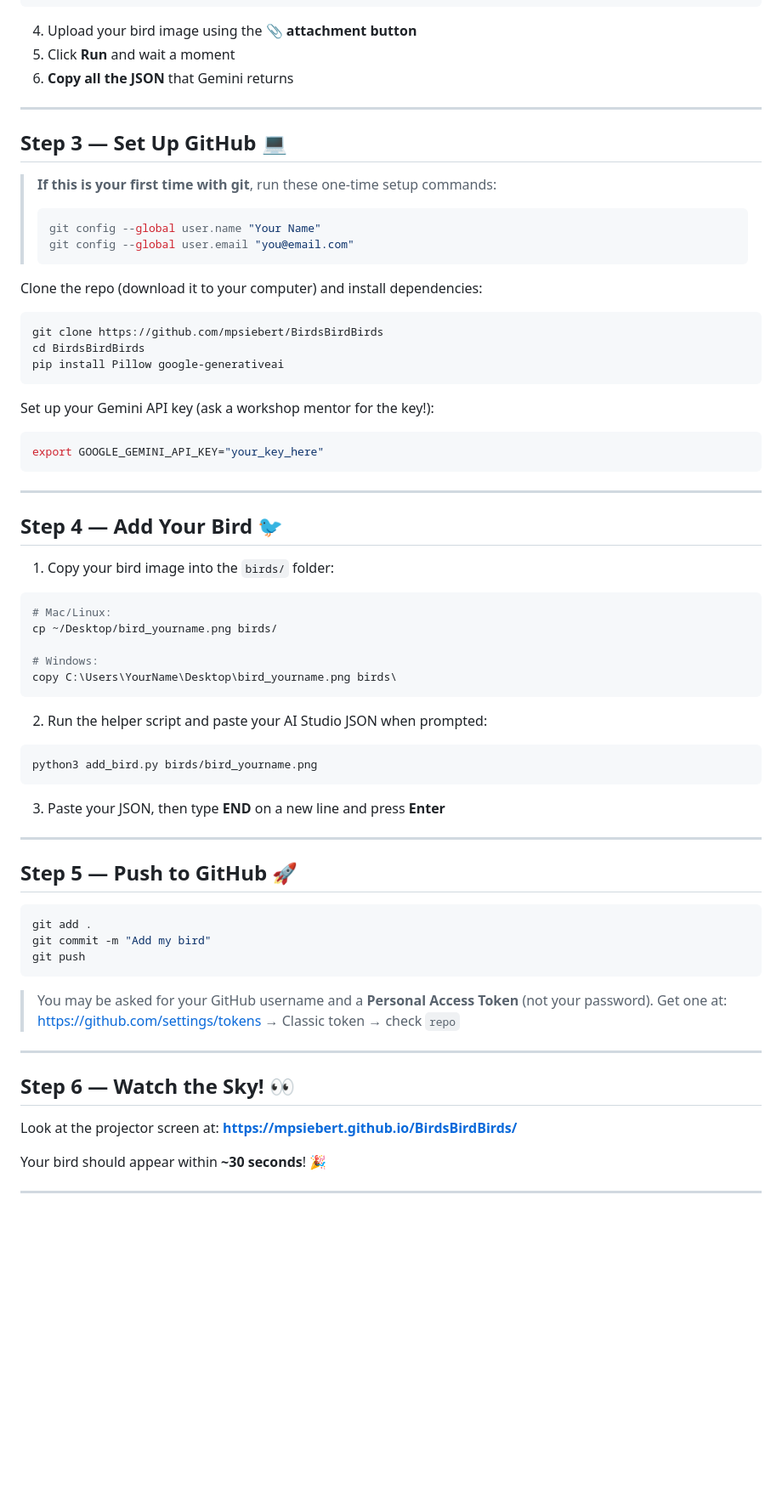
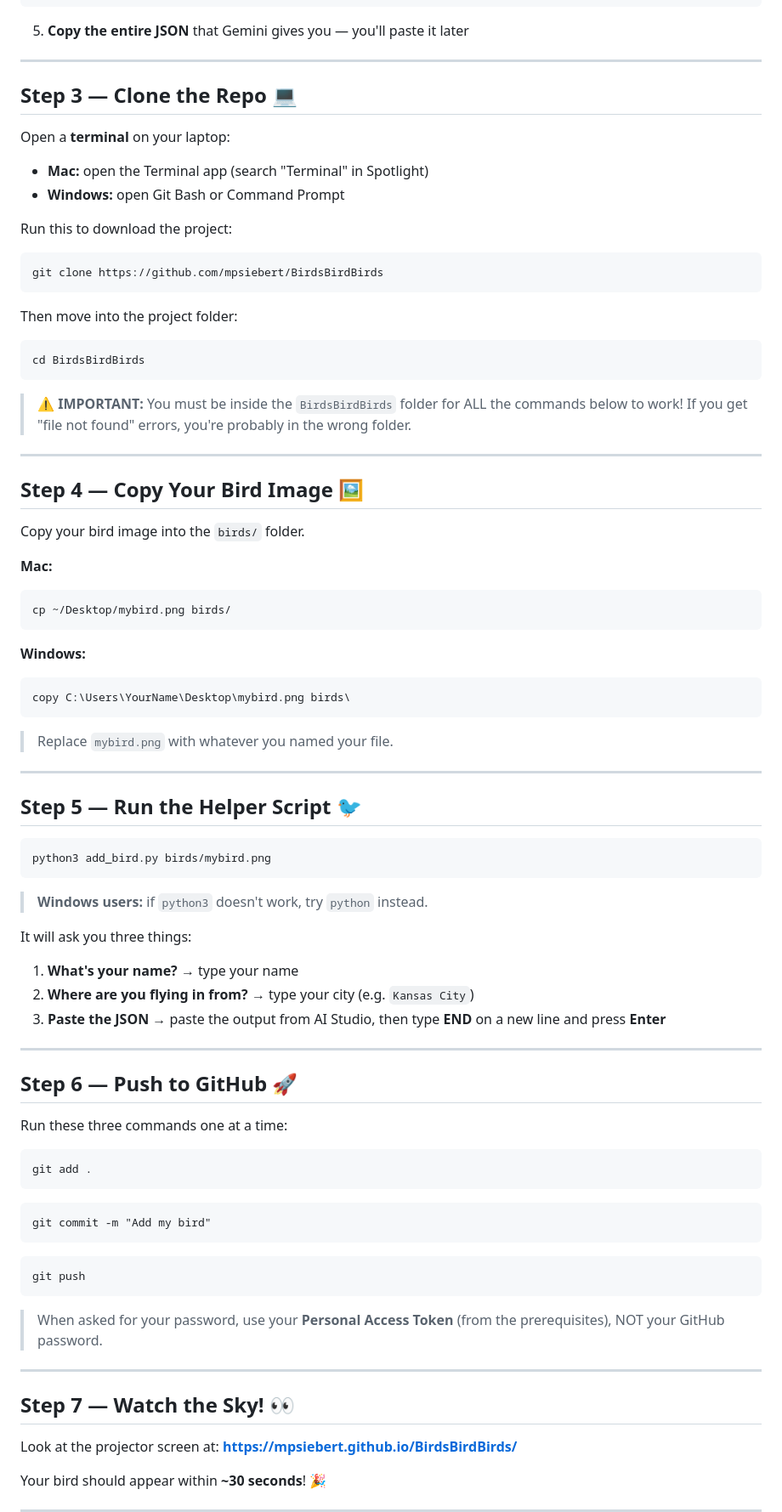
Before and after one commit to mpsiebert/BirdsBirdBirds, a Markdown page: INSTRUCTIONS.md, the part around one of its changes. Shown at 85% size. GitHub-like rendering; blank space fills up the shorter version.

Commit message:
Rewrite instructions for attendees on their own laptops

````diff
--- a/INSTRUCTIONS.md
+++ b/INSTRUCTIONS.md
@@ -50,68 +73,86 @@ Rules for the keyframes:
 - Return ONLY the JSON. No markdown, no explanation.
 ```
 
-4. Upload your bird image using the **📎 attachment button**
-5. Click **Run** and wait a moment
-6. **Copy all the JSON** that Gemini returns
+5. **Copy the entire JSON** that Gemini gives you — you'll paste it later
 
 ---
 
-## Step 3 — Set Up GitHub 💻
+## Step 3 — Clone the Repo 💻
 
-> **If this is your first time with git**, run these one-time setup commands:
-> ```bash
-> git config --global user.name "Your Name"
-> git config --global user.email "you@email.com"
-> ```
+Open a **terminal** on your laptop:
+- **Mac:** open the Terminal app (search "Terminal" in Spotlight)
+- **Windows:** open Git Bash or Command Prompt
 
-Clone the repo (download it to your computer) and install dependencies:
-```bash
+Run this to download the project:
+
+```
 git clone https://github.com/mpsiebert/BirdsBirdBirds
-cd BirdsBirdBirds
-pip install Pillow google-generativeai
 ```
 
-Set up your Gemini API key (ask a workshop mentor for the key!):
-```bash
-export GOOGLE_GEMINI_API_KEY="your_key_here"
+Then move into the project folder:
+
 ```
+cd BirdsBirdBirds
+```
+
+> ⚠️ **IMPORTANT:** You must be inside the `BirdsBirdBirds` folder for ALL the commands below to work! If you get "file not found" errors, you're probably in the wrong folder.
 
 ---
 
-## Step 4 — Add Your Bird 🐦
+## Step 4 — Copy Your Bird Image 🖼️
 
-1. Copy your bird image into the `birds/` folder:
-```bash
-# Mac/Linux:
-cp ~/Desktop/bird_yourname.png birds/
+Copy your bird image into the `birds/` folder.
 
-# Windows:
-copy C:\Users\YourName\Desktop\bird_yourname.png birds\
+**Mac:**
+```
+cp ~/Desktop/mybird.png birds/
 ```
 
-2. Run the helper script and paste your AI Studio JSON when prompted:
-```bash
-python3 add_bird.py birds/bird_yourname.png
+**Windows:**
+```
+copy C:\Users\YourName\Desktop\mybird.png birds\
 ```
 
-3. Paste your JSON, then type **END** on a new line and press **Enter**
+> Replace `mybird.png` with whatever you named your file.
 
 ---
 
-## Step 5 — Push to GitHub 🚀
+## Step 5 — Run the Helper Script 🐦
 
-```bash
+```
+python3 add_bird.py birds/mybird.png
+```
+
+> **Windows users:** if `python3` doesn't work, try `python` instead.
+
+It will ask you three things:
+1. **What's your name?** → type your name
+2. **Where are you flying in from?** → type your city (e.g. `Kansas City`)
+3. **Paste the JSON** → paste the output from AI Studio, then type **END** on a new line and press **Enter**
+
+---
+
+## Step 6 — Push to GitHub 🚀
+
+Run these three commands one at a time:
+
+```
 git add .
+```
+
+```
 git commit -m "Add my bird"
+```
+
+```
 git push
 ```
 
-> You may be asked for your GitHub username and a **Personal Access Token** (not your password).
-> Get one at: https://github.com/settings/tokens → Classic token → check `repo`
+> When asked for your password, use your **Personal Access Token** (from the prerequisites), NOT your GitHub password.
 
 ---
 
-## Step 6 — Watch the Sky! 👀
+## Step 7 — Watch the Sky! 👀
 
 Look at the projector screen at:
 **https://mpsiebert.github.io/BirdsBirdBirds/**
````
Also changed, not shown: other parts of INSTRUCTIONS.md (+39 -5 lines).
